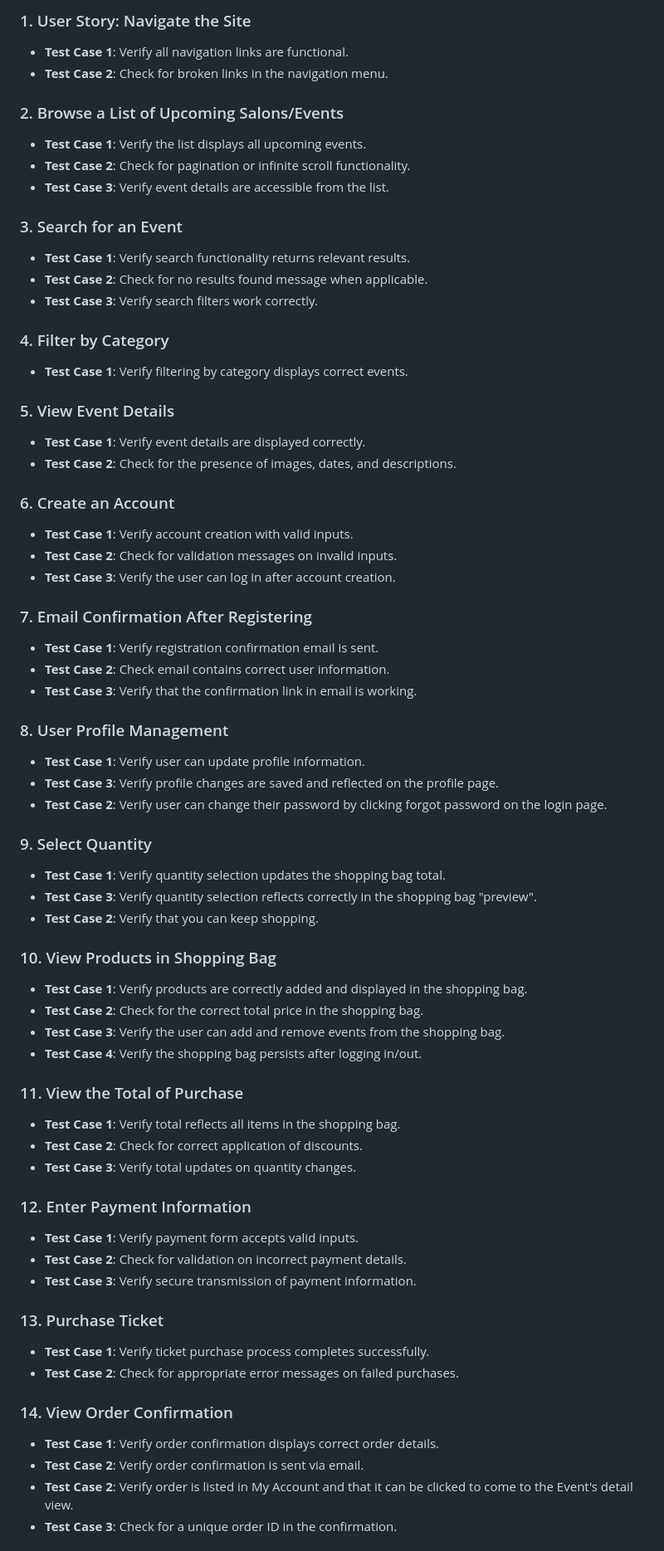
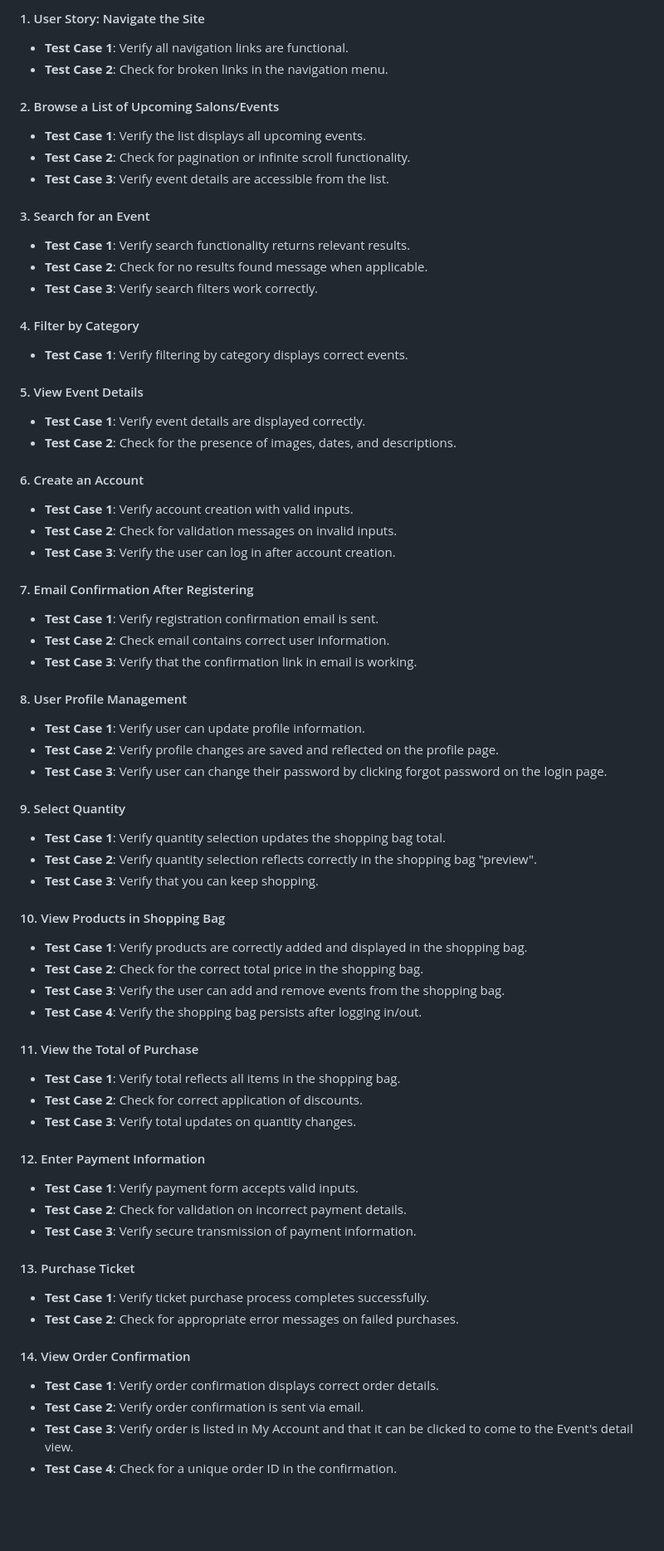
Before and after one commit to Josseyo/Salon, a Markdown page: README.md, the part around one of its changes. Shown at 83% size. Drawn GitHub-style; folded sections open; blank space fills up the shorter version.

```diff
--- a/README.md
+++ b/README.md
@@ -480,68 +511,68 @@ Features and workflows were manually tested across different screen sizes and br
 
-### 1. User Story: Navigate the Site
+#### 1. User Story: Navigate the Site
 - **Test Case 1**: Verify all navigation links are functional.
 - **Test Case 2**: Check for broken links in the navigation menu.
 
-### 2. Browse a List of Upcoming Salons/Events
+#### 2. Browse a List of Upcoming Salons/Events
 - **Test Case 1**: Verify the list displays all upcoming events.
 - **Test Case 2**: Check for pagination or infinite scroll functionality.
 - **Test Case 3**: Verify event details are accessible from the list.
 
-### 3. Search for an Event
+#### 3. Search for an Event
 - **Test Case 1**: Verify search functionality returns relevant results.
 - **Test Case 2**: Check for no results found message when applicable.
 - **Test Case 3**: Verify search filters work correctly.
 
-### 4. Filter by Category
+#### 4. Filter by Category
 - **Test Case 1**: Verify filtering by category displays correct events.
 
-### 5. View Event Details
+#### 5. View Event Details
 - **Test Case 1**: Verify event details are displayed correctly.
 - **Test Case 2**: Check for the presence of images, dates, and descriptions.
 
-### 6. Create an Account
+#### 6. Create an Account
 - **Test Case 1**: Verify account creation with valid inputs.
 - **Test Case 2**: Check for validation messages on invalid inputs.
 - **Test Case 3**: Verify the user can log in after account creation.
 
-### 7. Email Confirmation After Registering
+#### 7. Email Confirmation After Registering
 - **Test Case 1**: Verify registration confirmation email is sent.
 - **Test Case 2**: Check email contains correct user information.
 - **Test Case 3**: Verify that the confirmation link in email is working.
 
-### 8. User Profile Management
+#### 8. User Profile Management
 - **Test Case 1**: Verify user can update profile information.
-- **Test Case 3**: Verify profile changes are saved and reflected on the profile page.
-- **Test Case 2**: Verify user can change their password by clicking forgot password on the login page.
+- **Test Case 2**: Verify profile changes are saved and reflected on the profile page.
+- **Test Case 3**: Verify user can change their password by clicking forgot password on the login page.
 
-### 9. Select Quantity
+#### 9. Select Quantity
 - **Test Case 1**: Verify quantity selection updates the shopping bag total.
-- **Test Case 3**: Verify quantity selection reflects correctly in the shopping bag "preview".
-- **Test Case 2**: Verify that you can keep shopping.
+- **Test Case 2**: Verify quantity selection reflects correctly in the shopping bag "preview".
+- **Test Case 3**: Verify that you can keep shopping.
 
-### 10. View Products in Shopping Bag
+#### 10. View Products in Shopping Bag
 - **Test Case 1**: Verify products are correctly added and displayed in the shopping bag.
 - **Test Case 2**: Check for the correct total price in the shopping bag.
 - **Test Case 3**: Verify the user can add and remove events from the shopping bag.
 - **Test Case 4**: Verify the shopping bag persists after logging in/out.
 
-### 11. View the Total of Purchase
+#### 11. View the Total of Purchase
 - **Test Case 1**: Verify total reflects all items in the shopping bag.
 - **Test Case 2**: Check for correct application of discounts.
 - **Test Case 3**: Verify total updates on quantity changes.
 
-### 12. Enter Payment Information
+#### 12. Enter Payment Information
 - **Test Case 1**: Verify payment form accepts valid inputs.
 - **Test Case 2**: Check for validation on incorrect payment details.
 - **Test Case 3**: Verify secure transmission of payment information.
 
-### 13. Purchase Ticket
+#### 13. Purchase Ticket
 - **Test Case 1**: Verify ticket purchase process completes successfully.
 - **Test Case 2**: Check for appropriate error messages on failed purchases.
 
-### 14. View Order Confirmation
+#### 14. View Order Confirmation
 - **Test Case 1**: Verify order confirmation displays correct order details.
 - **Test Case 2**: Verify order confirmation is sent via email.
-- **Test Case 2**: Verify order is listed in My Account and that it can be clicked to come to the Event's detail view.
-- **Test Case 3**: Check for a unique order ID in the confirmation.
+- **Test Case 3**: Verify order is listed in My Account and that it can be clicked to come to the Event's detail view.
+- **Test Case 4**: Check for a unique order ID in the confirmation.
 
```
Also changed, not shown: other parts of README.md (+123 -73 lines).
